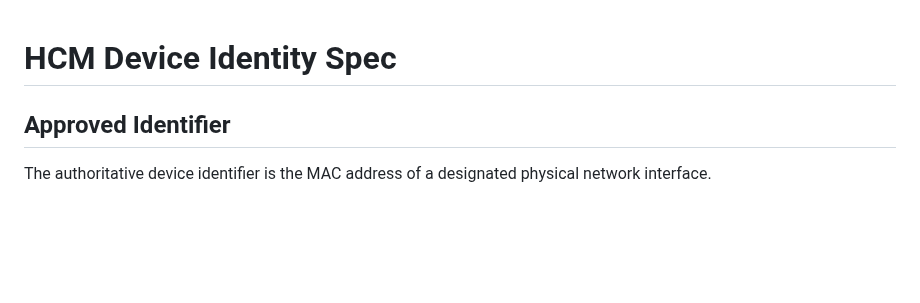
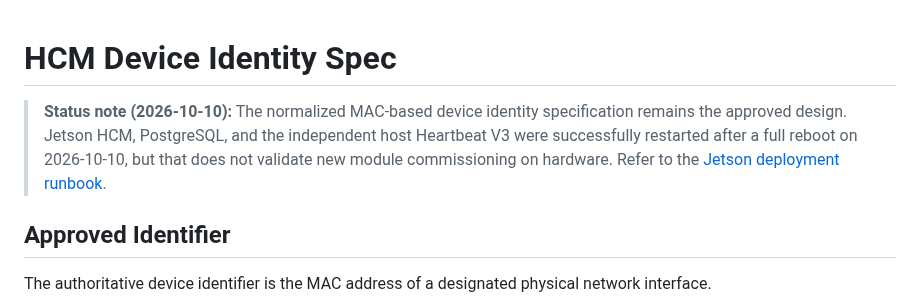
Before and after one commit to pengels22/HomeControl, a Markdown page: 09_documentation/architecture/HCM_DEVICE_IDENTITY_SPEC.md, the part around the change. Rendered like a GitHub page; blank space fills up the shorter version.

Commit message:
Clarify deployment evidence and historic scope in 09_documentation/architecture/HCM_DEVICE_IDENTITY_SPEC.md

```diff
--- a/09_documentation/architecture/HCM_DEVICE_IDENTITY_SPEC.md
+++ b/09_documentation/architecture/HCM_DEVICE_IDENTITY_SPEC.md
@@ -1,4 +1,7 @@
 # HCM Device Identity Spec
+
+> **Status note (2026-10-10):** The normalized MAC-based device identity specification remains the approved design. Jetson HCM, PostgreSQL, and the independent host Heartbeat V3 were successfully restarted after a full reboot on 2026-10-10, but that does not validate new module commissioning on hardware. Refer to the [Jetson deployment runbook](../JETSON_HCM_DEPLOYMENT_2026-10-10.md).
+
 
 ## Approved Identifier
 
```
